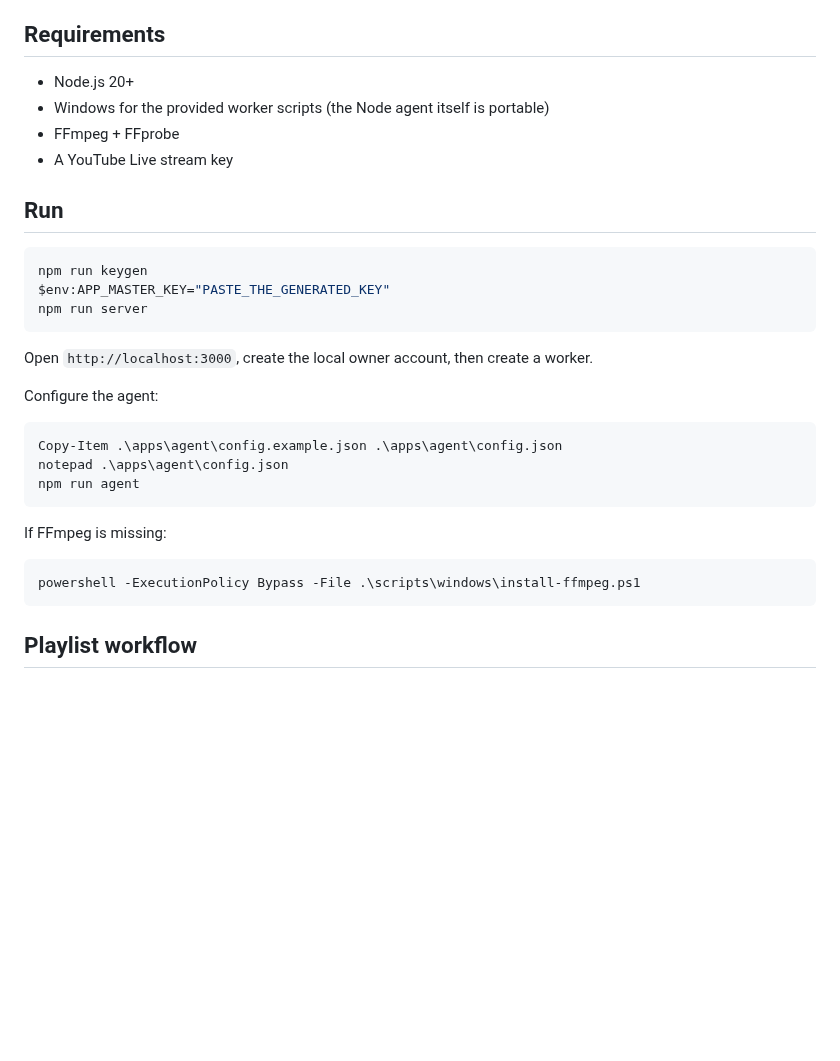
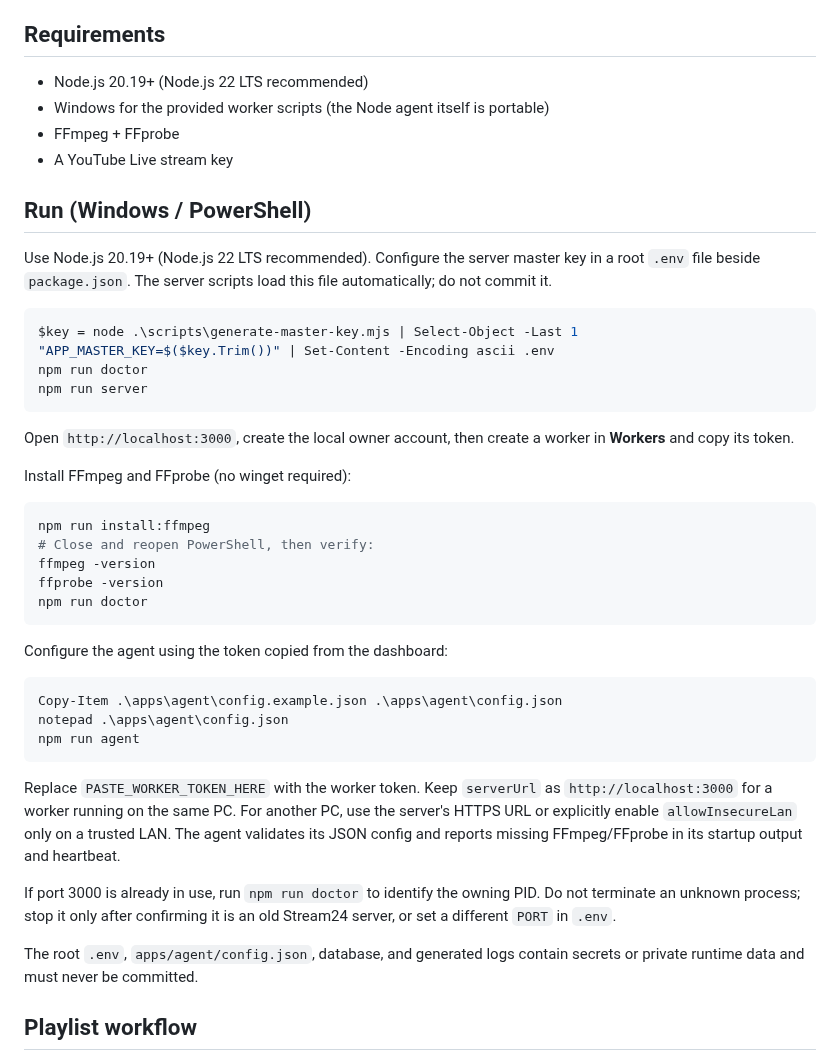
Before and after one commit to gauravprajapat-23/stream24, a Markdown page: README.md, the part around the change. Rendered like a GitHub page; blank space fills up the shorter version.

Commit message:
docs: update Windows first-run and worker setup guide

````diff
--- a/README.md
+++ b/README.md
@@ -18,22 +18,35 @@ A zero-cloud-cost 24/7 YouTube streaming control plane that uses your own Window
 
 ## Requirements
 
-- Node.js 20+
+- Node.js 20.19+ (Node.js 22 LTS recommended)
 - Windows for the provided worker scripts (the Node agent itself is portable)
 - FFmpeg + FFprobe
 - A YouTube Live stream key
 
-## Run
+## Run (Windows / PowerShell)
+
+Use Node.js 20.19+ (Node.js 22 LTS recommended). Configure the server master key in a root `.env` file beside `package.json`. The server scripts load this file automatically; do not commit it.
 
 ```powershell
-npm run keygen
-$env:APP_MASTER_KEY="PASTE_THE_GENERATED_KEY"
+$key = node .\scripts\generate-master-key.mjs | Select-Object -Last 1
+"APP_MASTER_KEY=$($key.Trim())" | Set-Content -Encoding ascii .env
+npm run doctor
 npm run server
 ```
 
-Open `http://localhost:3000`, create the local owner account, then create a worker.
+Open `http://localhost:3000`, create the local owner account, then create a worker in **Workers** and copy its token.
 
-Configure the agent:
+Install FFmpeg and FFprobe (no winget required):
+
+```powershell
+npm run install:ffmpeg
+# Close and reopen PowerShell, then verify:
+ffmpeg -version
+ffprobe -version
+npm run doctor
+```
+
+Configure the agent using the token copied from the dashboard:
 
 ```powershell
 Copy-Item .\apps\agent\config.example.json .\apps\agent\config.json
@@ -41,11 +54,11 @@ notepad .\apps\agent\config.json
 npm run agent
 ```
 
-If FFmpeg is missing:
+Replace `PASTE_WORKER_TOKEN_HERE` with the worker token. Keep `serverUrl` as `http://localhost:3000` for a worker running on the same PC. For another PC, use the server's HTTPS URL or explicitly enable `allowInsecureLan` only on a trusted LAN. The agent validates its JSON config and reports missing FFmpeg/FFprobe in its startup output and heartbeat.
 
-```powershell
-powershell -ExecutionPolicy Bypass -File .\scripts\windows\install-ffmpeg.ps1
-```
+If port 3000 is already in use, run `npm run doctor` to identify the owning PID. Do not terminate an unknown process; stop it only after confirming it is an old Stream24 server, or set a different `PORT` in `.env`.
+
+The root `.env`, `apps/agent/config.json`, database, and generated logs contain secrets or private runtime data and must never be committed.
 
 ## Playlist workflow
 
````
